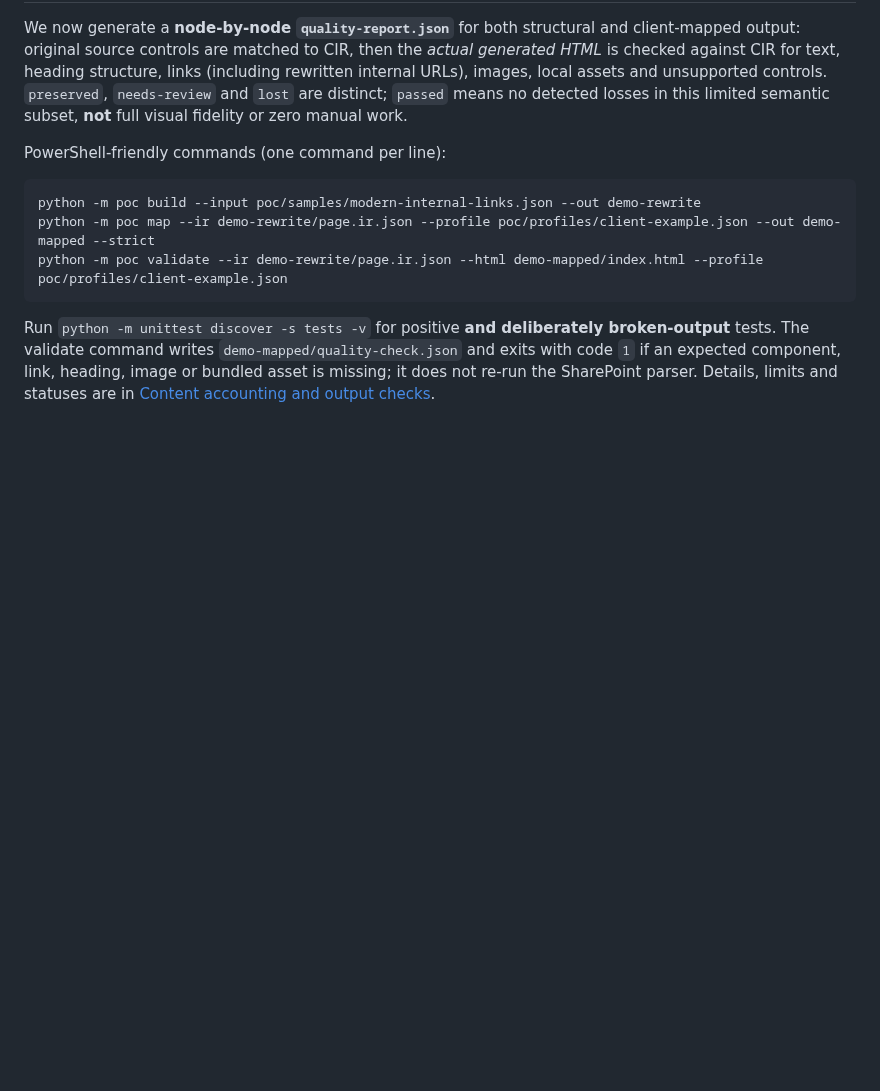
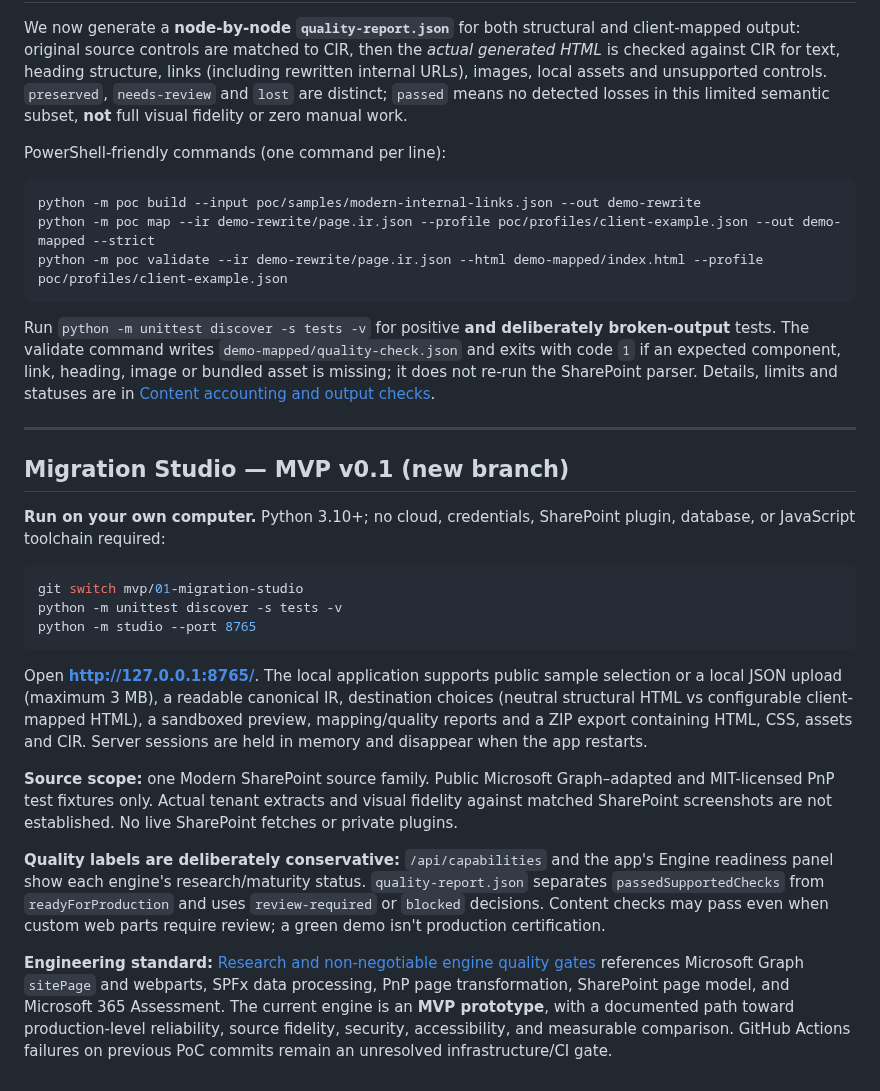
Before and after one commit to AncilBenny/SP_Migration_PoC, a Markdown page: README.md, the part around the change. GitHub-like rendering; blank space fills up the shorter version.

Commit message:
docs(mvp): Windows setup, local workflow and research-based engine standards

````diff
--- a/README.md
+++ b/README.md
@@ -91,3 +91,24 @@ python -m poc validate --ir demo-rewrite/page.ir.json --html demo-mapped/index.h
 ```
 
 Run `python -m unittest discover -s tests -v` for positive **and deliberately broken-output** tests. The validate command writes `demo-mapped/quality-check.json` and exits with code `1` if an expected component, link, heading, image or bundled asset is missing; it does not re-run the SharePoint parser. Details, limits and statuses are in [Content accounting and output checks](docs/poc/06-content-loss-and-target-validation.md).
+
+
+---
+
+## Migration Studio — MVP v0.1 (new branch)
+
+**Run on your own computer.** Python 3.10+; no cloud, credentials, SharePoint plugin, database, or JavaScript toolchain required:
+
+```powershell
+git switch mvp/01-migration-studio
+python -m unittest discover -s tests -v
+python -m studio --port 8765
+```
+
+Open **http://127.0.0.1:8765/**. The local application supports public sample selection or a local JSON upload (maximum 3 MB), a readable canonical IR, destination choices (neutral structural HTML vs configurable client-mapped HTML), a sandboxed preview, mapping/quality reports and a ZIP export containing HTML, CSS, assets and CIR. Server sessions are held in memory and disappear when the app restarts.
+
+**Source scope:** one Modern SharePoint source family. Public Microsoft Graph–adapted and MIT-licensed PnP test fixtures only. Actual tenant extracts and visual fidelity against matched SharePoint screenshots are not established. No live SharePoint fetches or private plugins.
+
+**Quality labels are deliberately conservative:** `/api/capabilities` and the app's Engine readiness panel show each engine's research/maturity status. `quality-report.json` separates `passedSupportedChecks` from `readyForProduction` and uses `review-required` or `blocked` decisions. Content checks may pass even when custom web parts require review; a green demo isn't production certification.
+
+**Engineering standard:** [Research and non-negotiable engine quality gates](docs/mvp/01-engine-research-and-quality-gates.md) references Microsoft Graph `sitePage` and webparts, SPFx data processing, PnP page transformation, SharePoint page model, and Microsoft 365 Assessment. The current engine is an **MVP prototype**, with a documented path toward production-level reliability, source fidelity, security, accessibility, and measurable comparison. GitHub Actions failures on previous PoC commits remain an unresolved infrastructure/CI gate.
````
